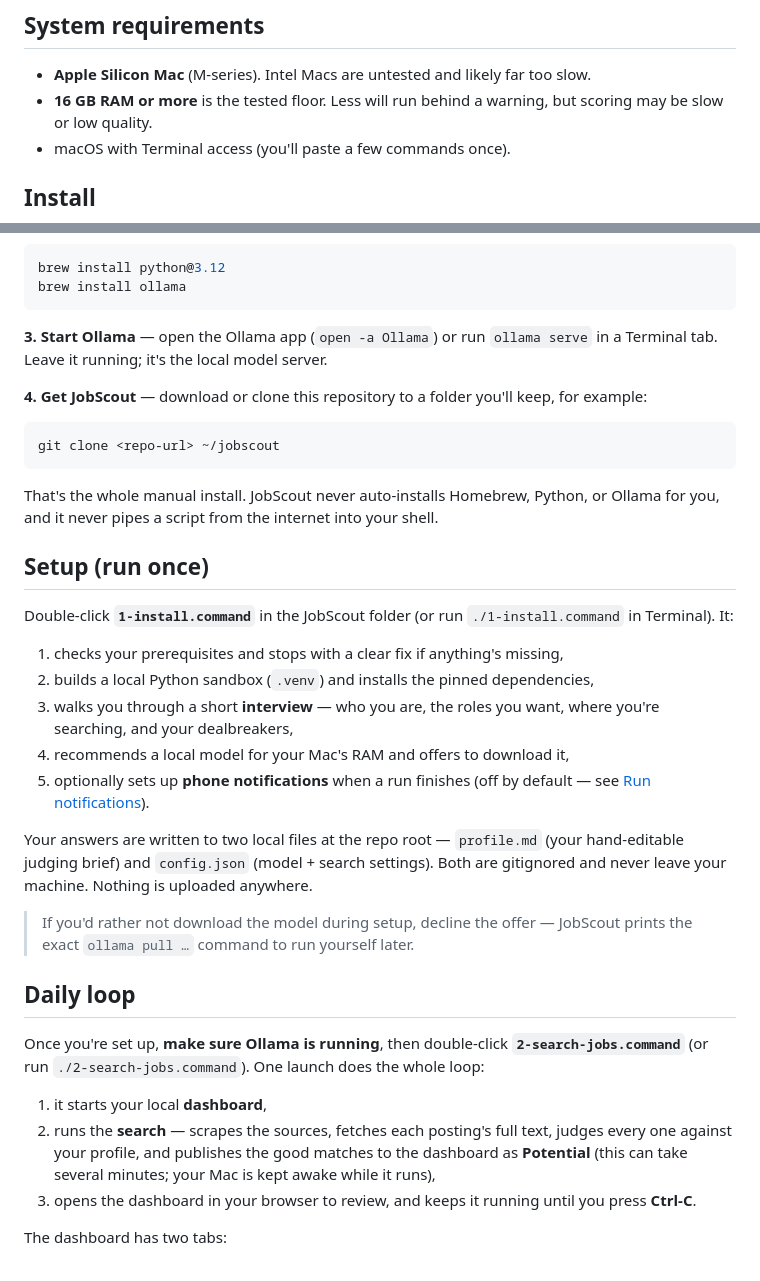
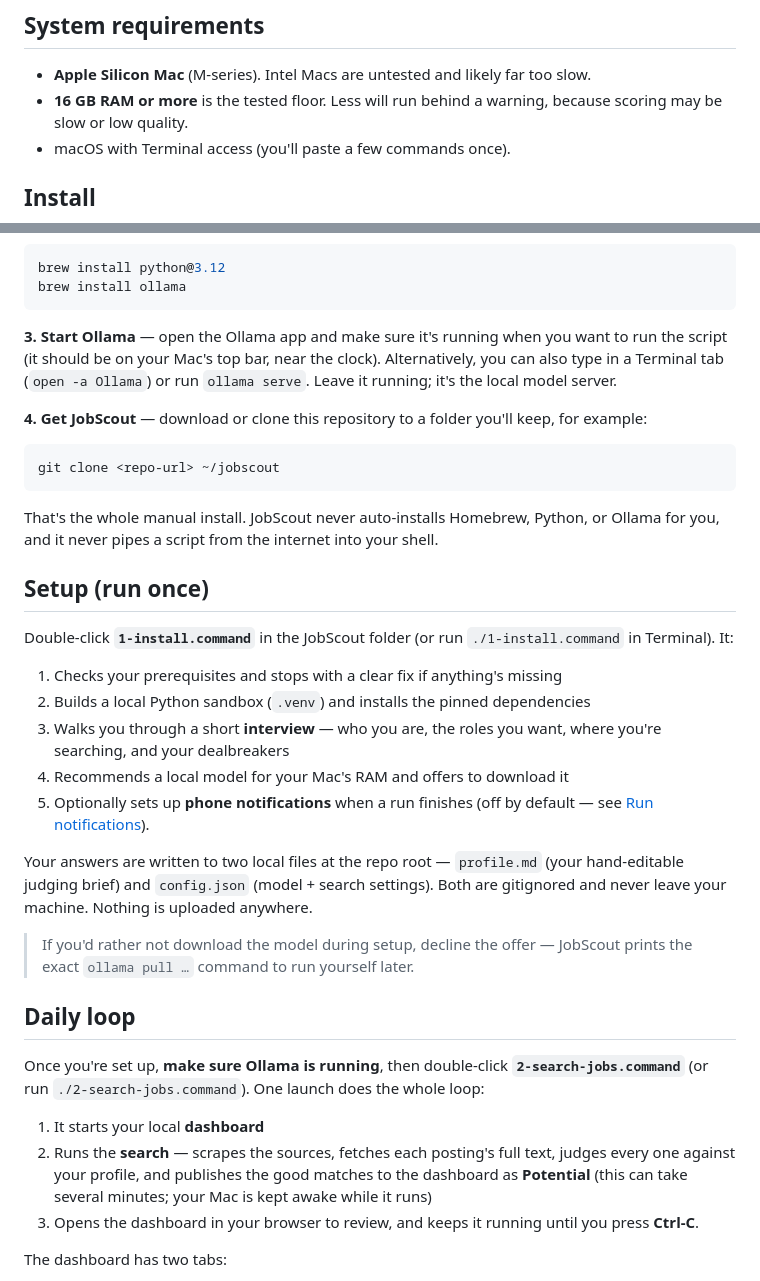
Before and after one commit to marciojpflorindo/jobscout, a Markdown page: README.md, 2 parts joined by grey strips. Rendered like a GitHub page.

Commit message:
refined text

````diff
--- a/README.md
+++ b/README.md
@@ -27,7 +27,7 @@ JobScout has three local parts:
 
 - **Apple Silicon Mac** (M-series). Intel Macs are untested and likely far too
   slow.
-- **16 GB RAM or more** is the tested floor. Less will run behind a warning, but
+- **16 GB RAM or more** is the tested floor. Less will run behind a warning, because
   scoring may be slow or low quality.
 - macOS with Terminal access (you'll paste a few commands once).
 
@@ -47,8 +47,10 @@ brew install python@3.12
 brew install ollama
 ```
 
-**3. Start Ollama** — open the Ollama app (`open -a Ollama`) or run `ollama serve`
-in a Terminal tab. Leave it running; it's the local model server.
+**3. Start Ollama** — open the Ollama app and make sure it's running when you want to
+run the script (it should be on your Mac's top bar, near the clock). Alternatively,
+you can also type in a Terminal tab  (`open -a Ollama`) or run `ollama serve`.
+Leave it running; it's the local model server.
 
 **4. Get JobScout** — download or clone this repository to a folder you'll keep,
 for example:
@@ -65,12 +67,12 @@ Ollama for you, and it never pipes a script from the internet into your shell.
 Double-click **`1-install.command`** in the JobScout folder (or run
 `./1-install.command` in Terminal). It:
 
-1. checks your prerequisites and stops with a clear fix if anything's missing,
-2. builds a local Python sandbox (`.venv`) and installs the pinned dependencies,
-3. walks you through a short **interview** — who you are, the roles you want,
-   where you're searching, and your dealbreakers,
-4. recommends a local model for your Mac's RAM and offers to download it,
-5. optionally sets up **phone notifications** when a run finishes (off by
+1. Checks your prerequisites and stops with a clear fix if anything's missing
+2. Builds a local Python sandbox (`.venv`) and installs the pinned dependencies
+3. Walks you through a short **interview** — who you are, the roles you want,
+   where you're searching, and your dealbreakers
+4. Recommends a local model for your Mac's RAM and offers to download it
+5. Optionally sets up **phone notifications** when a run finishes (off by
    default — see [Run notifications](#run-notifications)).
 
 Your answers are written to two local files at the repo root — `profile.md` (your
@@ -85,12 +87,12 @@ gitignored and never leave your machine. Nothing is uploaded anywhere.
 Once you're set up, **make sure Ollama is running**, then double-click
 **`2-search-jobs.command`** (or run `./2-search-jobs.command`). One launch does the whole loop:
 
-1. it starts your local **dashboard**,
-2. runs the **search** — scrapes the sources, fetches each posting's full text,
+1. It starts your local **dashboard**
+2. Runs the **search** — scrapes the sources, fetches each posting's full text,
    judges every one against your profile, and publishes the good matches to the
    dashboard as **Potential** (this can take several minutes; your Mac is kept
-   awake while it runs),
-3. opens the dashboard in your browser to review, and keeps it running until you
+   awake while it runs)
+3. Opens the dashboard in your browser to review, and keeps it running until you
    press **Ctrl-C**.
 
 The dashboard has two tabs:
````
